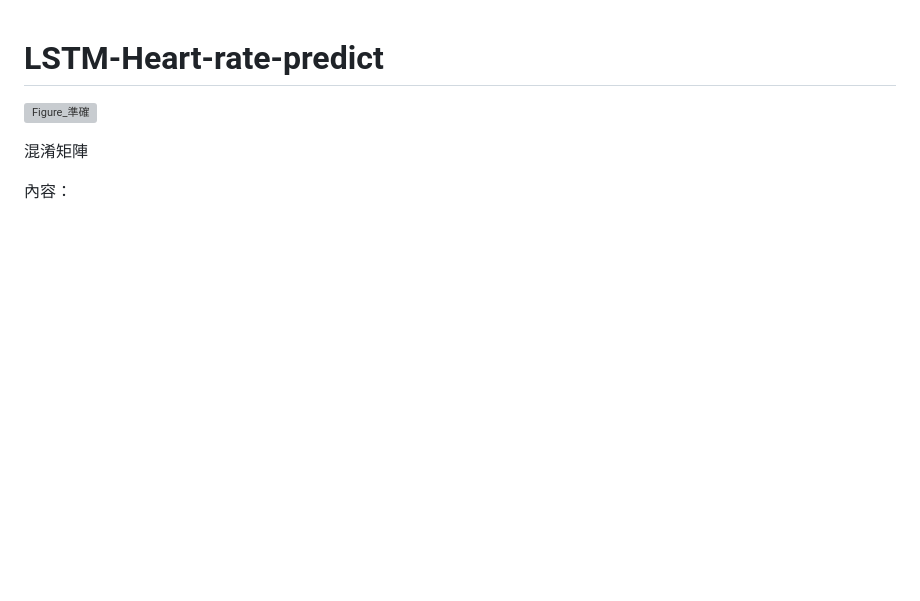
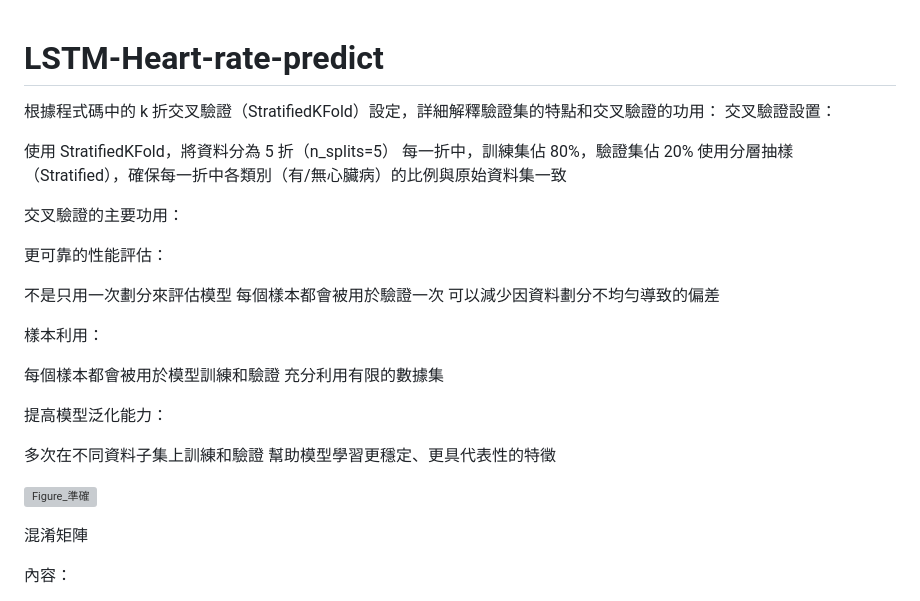
Before and after one commit to jacketorton135/LSTM-Heart-rate-predict, a Markdown page: README.md, the part around the change. Drawn GitHub-style; blank space fills up the shorter version; grey boxes are pictures that could not be loaded.

```diff
--- a/README.md
+++ b/README.md
@@ -1,4 +1,34 @@
 # LSTM-Heart-rate-predict
+
+ 根據程式碼中的 k 折交叉驗證（StratifiedKFold）設定，詳細解釋驗證集的特點和交叉驗證的功用：
+交叉驗證設置：
+
+使用 StratifiedKFold，將資料分為 5 折（n_splits=5）
+每一折中，訓練集佔 80%，驗證集佔 20%
+使用分層抽樣（Stratified），確保每一折中各類別（有/無心臟病）的比例與原始資料集一致
+
+交叉驗證的主要功用：
+
+更可靠的性能評估：
+
+
+不是只用一次劃分來評估模型
+每個樣本都會被用於驗證一次
+可以減少因資料劃分不均勻導致的偏差
+
+
+樣本利用：
+
+
+每個樣本都會被用於模型訓練和驗證
+充分利用有限的數據集
+
+
+提高模型泛化能力：
+
+
+多次在不同資料子集上訓練和驗證
+幫助模型學習更穩定、更具代表性的特徵
 
 ![Figure_準確](https://github.com/user-attachments/assets/94e6248d-851a-45dc-9e62-0c4e8e364754)
 
```
